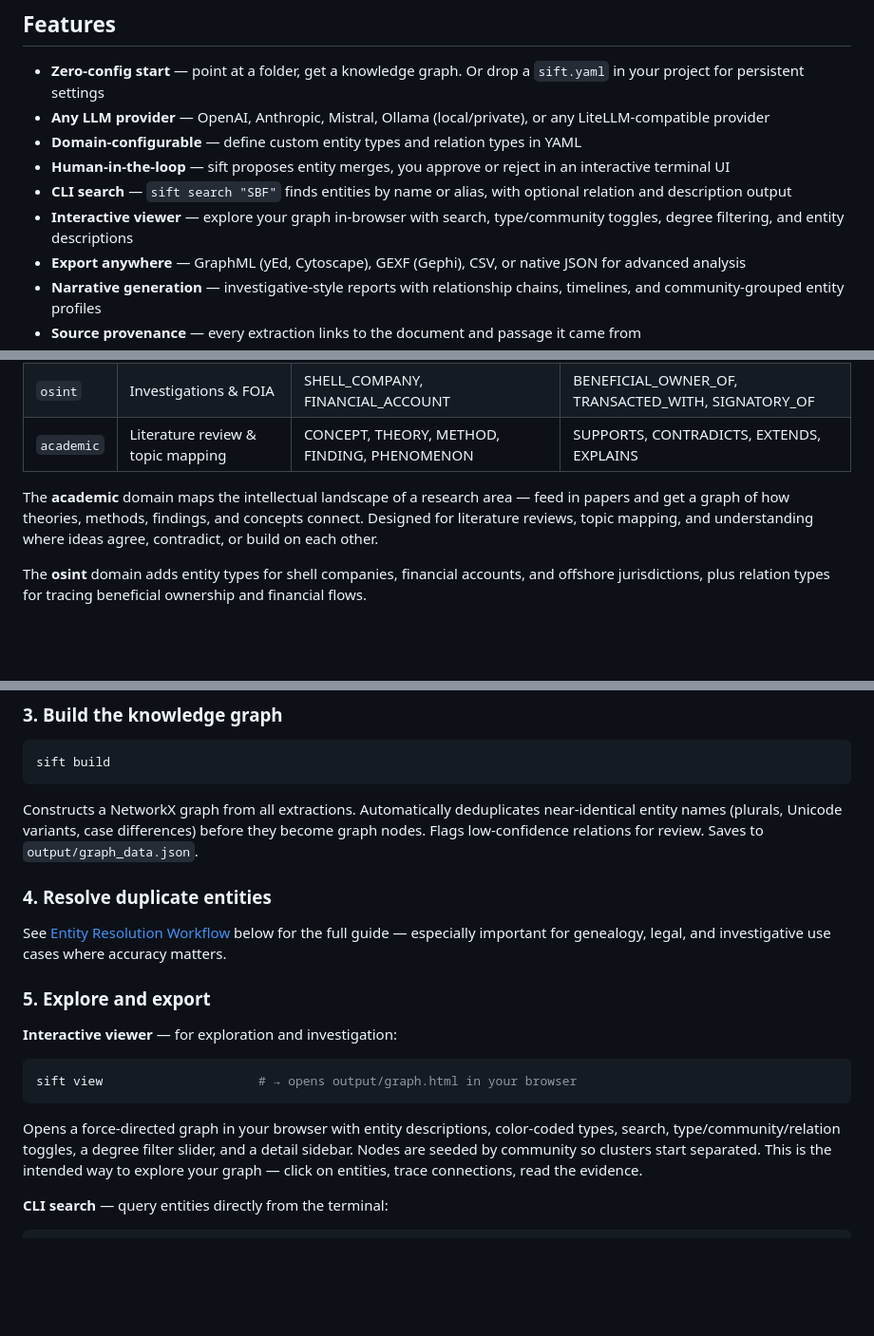
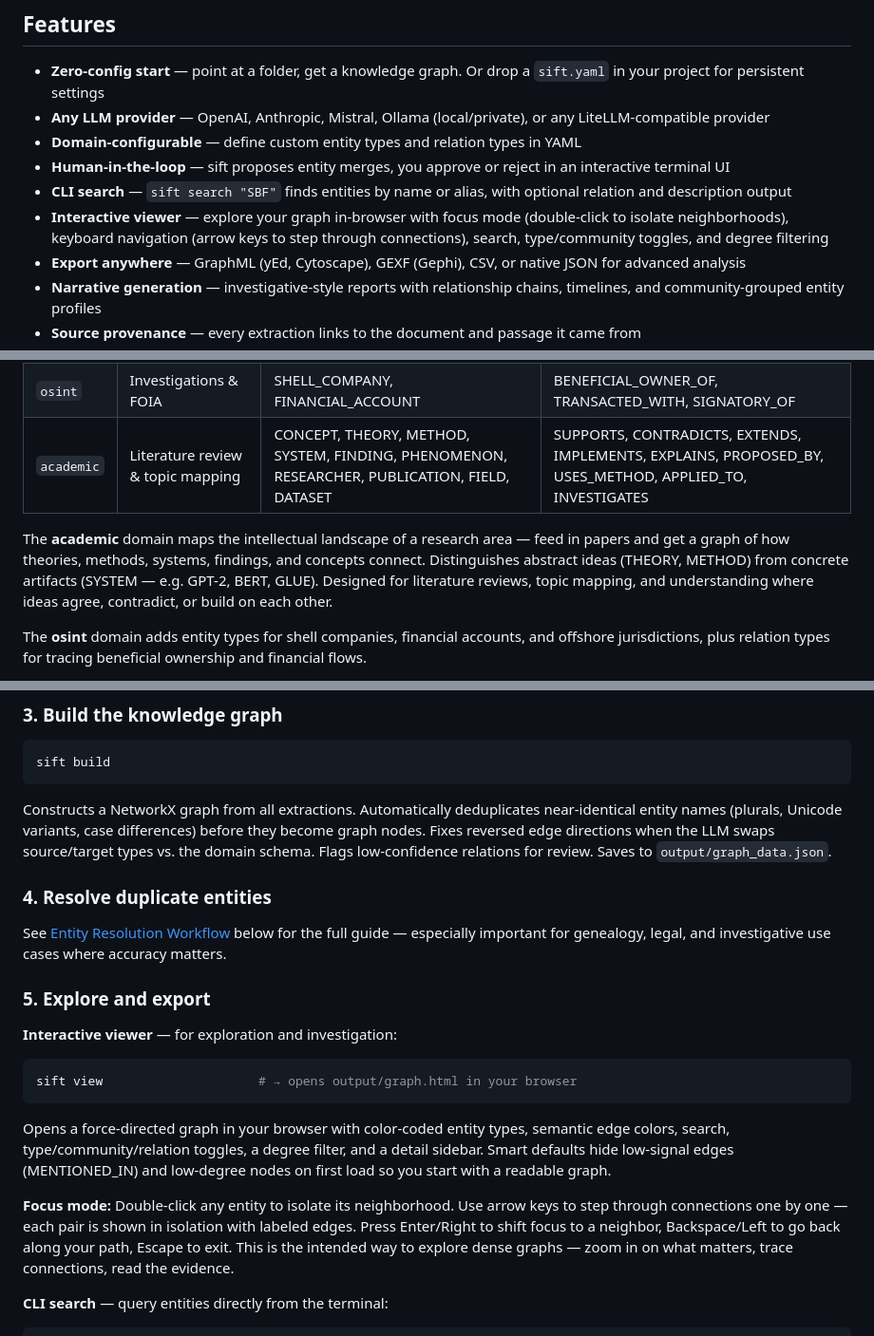
Before and after one commit to juanceresa/sift-kg, a Markdown page: README.md, 3 parts joined by grey strips. Shown at 95% size. Drawn GitHub-style; blank space fills up the shorter version.

Commit message:
docs: update README for viewer overhaul, resolver improvements, academic domain

````diff
--- a/README.md
+++ b/README.md
@@ -47,7 +47,7 @@ Every entity and relation links back to the source document and passage. You con
 - **Domain-configurable** — define custom entity types and relation types in YAML
 - **Human-in-the-loop** — sift proposes entity merges, you approve or reject in an interactive terminal UI
 - **CLI search** — `sift search "SBF"` finds entities by name or alias, with optional relation and description output
-- **Interactive viewer** — explore your graph in-browser with search, type/community toggles, degree filtering, and entity descriptions
+- **Interactive viewer** — explore your graph in-browser with focus mode (double-click to isolate neighborhoods), keyboard navigation (arrow keys to step through connections), search, type/community toggles, and degree filtering
 - **Export anywhere** — GraphML (yEd, Cytoscape), GEXF (Gephi), CSV, or native JSON for advanced analysis
 - **Narrative generation** — investigative-style reports with relationship chains, timelines, and community-grouped entity profiles
 - **Source provenance** — every extraction links to the document and passage it came from
@@ -85,9 +85,9 @@ Works with bundled names (`academic`, `osint`, `default`) or a path to a custom
 |--------|-------|------------------|--------------------|
 | `default` | General document analysis | PERSON, ORGANIZATION, LOCATION, EVENT, DOCUMENT | ASSOCIATED_WITH, MEMBER_OF, LOCATED_IN |
 | `osint` | Investigations & FOIA | SHELL_COMPANY, FINANCIAL_ACCOUNT | BENEFICIAL_OWNER_OF, TRANSACTED_WITH, SIGNATORY_OF |
-| `academic` | Literature review & topic mapping | CONCEPT, THEORY, METHOD, FINDING, PHENOMENON | SUPPORTS, CONTRADICTS, EXTENDS, EXPLAINS |
+| `academic` | Literature review & topic mapping | CONCEPT, THEORY, METHOD, SYSTEM, FINDING, PHENOMENON, RESEARCHER, PUBLICATION, FIELD, DATASET | SUPPORTS, CONTRADICTS, EXTENDS, IMPLEMENTS, EXPLAINS, PROPOSED_BY, USES_METHOD, APPLIED_TO, INVESTIGATES |
 
-The **academic** domain maps the intellectual landscape of a research area — feed in papers and get a graph of how theories, methods, findings, and concepts connect. Designed for literature reviews, topic mapping, and understanding where ideas agree, contradict, or build on each other.
+The **academic** domain maps the intellectual landscape of a research area — feed in papers and get a graph of how theories, methods, systems, findings, and concepts connect. Distinguishes abstract ideas (THEORY, METHOD) from concrete artifacts (SYSTEM — e.g. GPT-2, BERT, GLUE). Designed for literature reviews, topic mapping, and understanding where ideas agree, contradict, or build on each other.
 
 The **osint** domain adds entity types for shell companies, financial accounts, and offshore jurisdictions, plus relation types for tracing beneficial ownership and financial flows.
 
@@ -179,7 +179,7 @@ The `--ocr` flag enables Google Cloud Vision OCR for scanned PDFs (requires `pip
 sift build
 ```
 
-Constructs a NetworkX graph from all extractions. Automatically deduplicates near-identical entity names (plurals, Unicode variants, case differences) before they become graph nodes. Flags low-confidence relations for review. Saves to `output/graph_data.json`.
+Constructs a NetworkX graph from all extractions. Automatically deduplicates near-identical entity names (plurals, Unicode variants, case differences) before they become graph nodes. Fixes reversed edge directions when the LLM swaps source/target types vs. the domain schema. Flags low-confidence relations for review. Saves to `output/graph_data.json`.
 
 ### 4. Resolve duplicate entities
 
@@ -193,7 +193,9 @@ See [Entity Resolution Workflow](#entity-resolution-workflow) below for the full
 sift view                     # → opens output/graph.html in your browser
 ```
 
-Opens a force-directed graph in your browser with entity descriptions, color-coded types, search, type/community/relation toggles, a degree filter slider, and a detail sidebar. Nodes are seeded by community so clusters start separated. This is the intended way to explore your graph — click on entities, trace connections, read the evidence.
+Opens a force-directed graph in your browser with color-coded entity types, semantic edge colors, search, type/community/relation toggles, a degree filter, and a detail sidebar. Smart defaults hide low-signal edges (MENTIONED_IN) and low-degree nodes on first load so you start with a readable graph.
+
+**Focus mode:** Double-click any entity to isolate its neighborhood. Use arrow keys to step through connections one by one — each pair is shown in isolation with labeled edges. Press Enter/Right to shift focus to a neighbor, Backspace/Left to go back along your path, Escape to exit. This is the intended way to explore dense graphs — zoom in on what matters, trace connections, read the evidence.
 
 **CLI search** — query entities directly from the terminal:
 
````
Also changed, not shown: other parts of README.md (+1 -1 lines).
